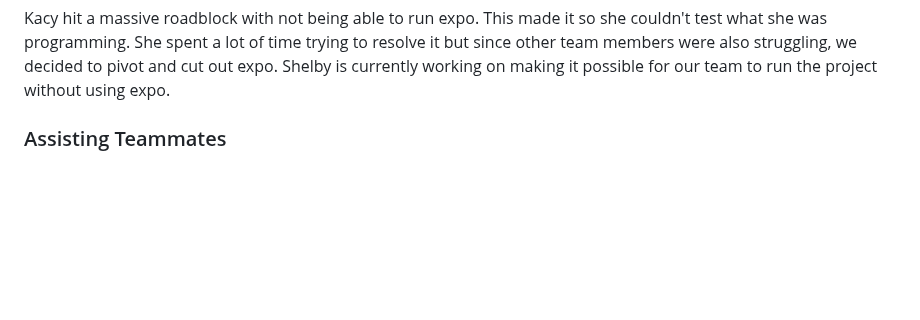
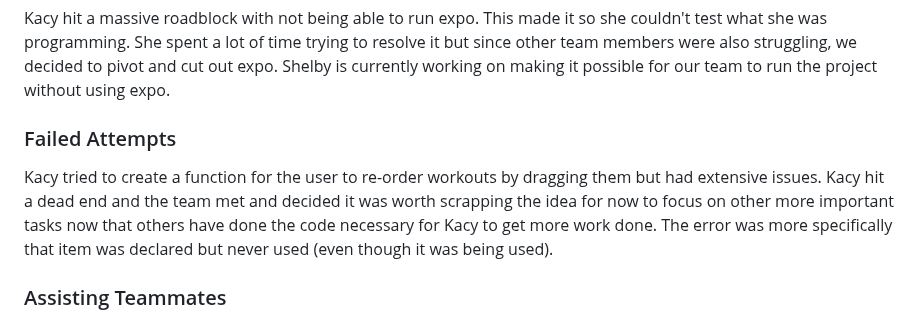
Before and after one commit to sc830/Hercules, a Markdown page: README.md, the part around the change. Drawn GitHub-style; blank space fills up the shorter version.

```diff
--- a/README.md
+++ b/README.md
@@ -101,6 +101,13 @@ Kacy hit a massive roadblock with not being able to run expo. This made it so sh
 what she was programming. She spent a lot of time trying to resolve it but since other team
 members were also struggling, we decided to pivot and cut out expo. Shelby is currently working
 on making it possible for our team to run the project without using expo.
+
+
+### Failed Attempts ###
+Kacy tried to create a function for the user to re-order workouts by dragging them but had extensive issues.
+Kacy hit a dead end and the team met and decided it was worth scrapping the idea for now to focus on other more important tasks
+now that others have done the code necessary for Kacy to get more work done. The error was more specifically that
+item was declared but never used (even though it was being used).
 
 ### Assisting Teammates ###
 Kacy Metcalf is the only team member with experience using GitKraken so she spent several hours helping her
```
